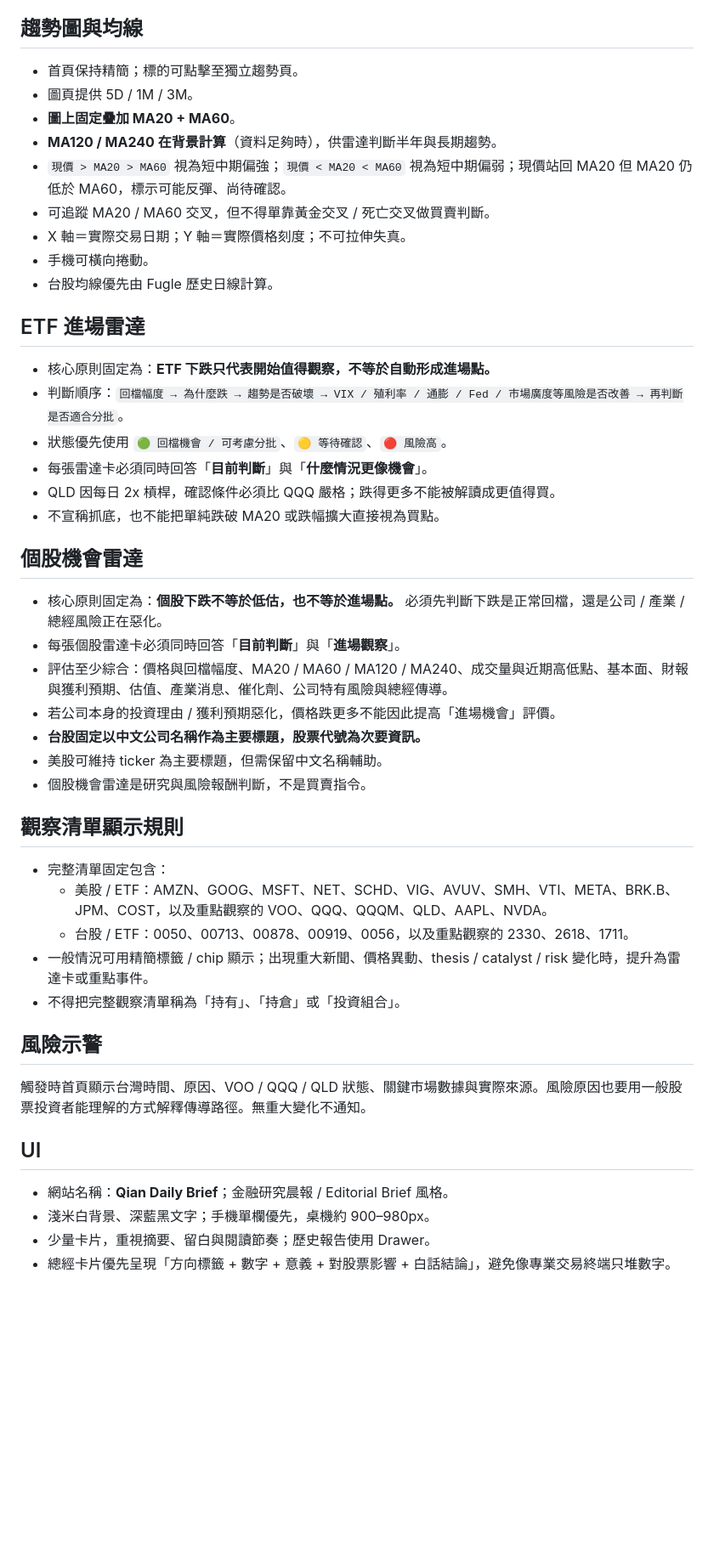
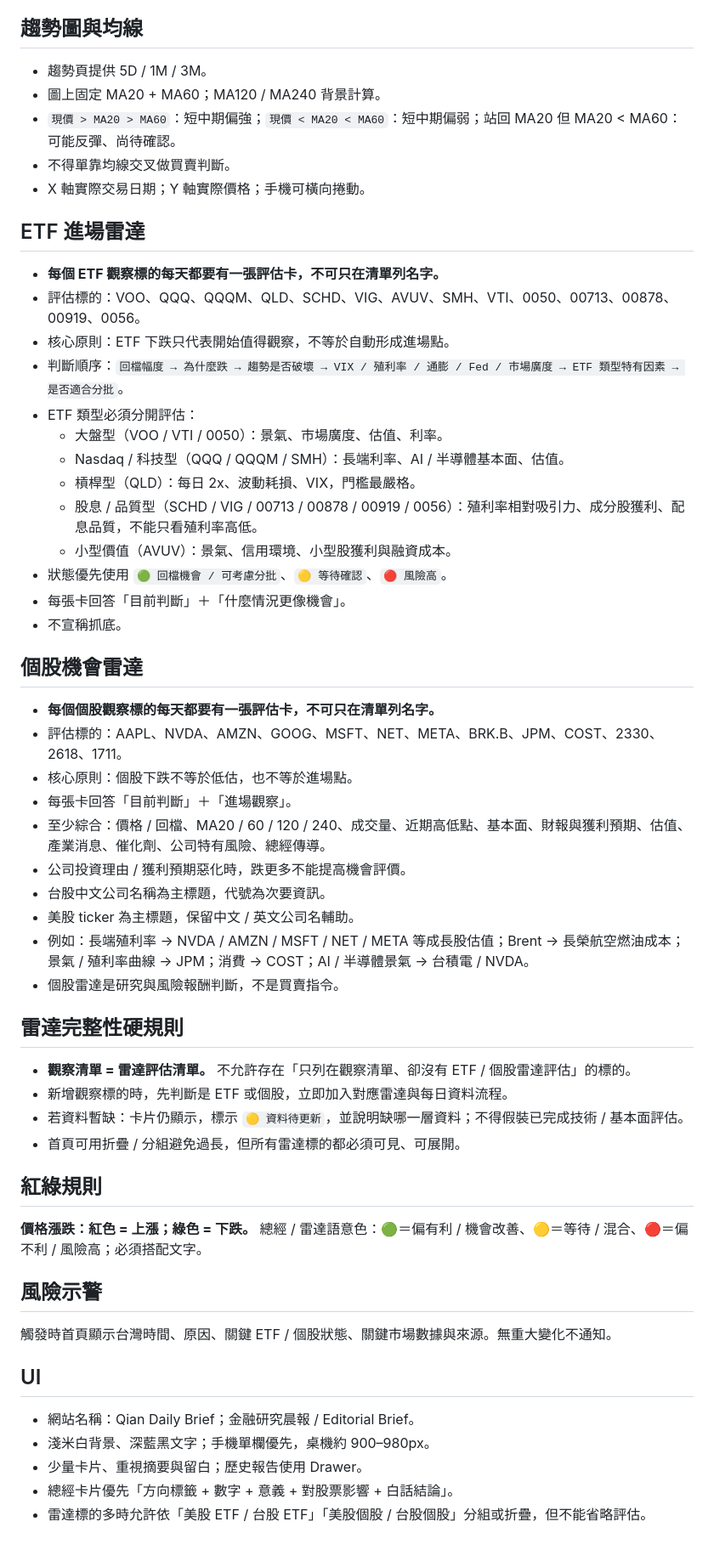
Before and after one commit to kakacf/Qian, a Markdown page: QIAN_SPEC.md, the part around one of its changes. Shown at 85% size. Drawn GitHub-style; blank space fills up the shorter version.

```diff
--- a/QIAN_SPEC.md
+++ b/QIAN_SPEC.md
@@ -103,44 +101,54 @@ Qian 是「先理解市場，再看觀察標的」的晨報。首頁固定優先
 
 ## 趨勢圖與均線
-- 首頁保持精簡；標的可點擊至獨立趨勢頁。
-- 圖頁提供 5D / 1M / 3M。
-- **圖上固定疊加 MA20 + MA60**。
-- **MA120 / MA240 在背景計算**（資料足夠時），供雷達判斷半年與長期趨勢。
-- `現價 > MA20 > MA60` 視為短中期偏強；`現價 < MA20 < MA60` 視為短中期偏弱；現價站回 MA20 但 MA20 仍低於 MA60，標示可能反彈、尚待確認。
-- 可追蹤 MA20 / MA60 交叉，但不得單靠黃金交叉 / 死亡交叉做買賣判斷。
-- X 軸＝實際交易日期；Y 軸＝實際價格刻度；不可拉伸失真。
-- 手機可橫向捲動。
-- 台股均線優先由 Fugle 歷史日線計算。
+- 趨勢頁提供 5D / 1M / 3M。
+- 圖上固定 MA20 + MA60；MA120 / MA240 背景計算。
+- `現價 > MA20 > MA60`：短中期偏強；`現價 < MA20 < MA60`：短中期偏弱；站回 MA20 但 MA20 < MA60：可能反彈、尚待確認。
+- 不得單靠均線交叉做買賣判斷。
+- X 軸實際交易日期；Y 軸實際價格；手機可橫向捲動。
 
 ## ETF 進場雷達
-- 核心原則固定為：**ETF 下跌只代表開始值得觀察，不等於自動形成進場點。**
-- 判斷順序：`回檔幅度 → 為什麼跌 → 趨勢是否破壞 → VIX / 殖利率 / 通膨 / Fed / 市場廣度等風險是否改善 → 再判斷是否適合分批`。
+- **每個 ETF 觀察標的每天都要有一張評估卡，不可只在清單列名字。**
+- 評估標的：VOO、QQQ、QQQM、QLD、SCHD、VIG、AVUV、SMH、VTI、0050、00713、00878、00919、0056。
+- 核心原則：ETF 下跌只代表開始值得觀察，不等於自動形成進場點。
+- 判斷順序：`回檔幅度 → 為什麼跌 → 趨勢是否破壞 → VIX / 殖利率 / 通膨 / Fed / 市場廣度 → ETF 類型特有因素 → 是否適合分批`。
+- ETF 類型必須分開評估：
+  - 大盤型（VOO / VTI / 0050）：景氣、市場廣度、估值、利率。
+  - Nasdaq / 科技型（QQQ / QQQM / SMH）：長端利率、AI / 半導體基本面、估值。
+  - 槓桿型（QLD）：每日 2x、波動耗損、VIX，門檻最嚴格。
+  - 股息 / 品質型（SCHD / VIG / 00713 / 00878 / 00919 / 0056）：殖利率相對吸引力、成分股獲利、配息品質，不能只看殖利率高低。
+  - 小型價值（AVUV）：景氣、信用環境、小型股獲利與融資成本。
 - 狀態優先使用 `🟢 回檔機會 / 可考慮分批`、`🟡 等待確認`、`🔴 風險高`。
-- 每張雷達卡必須同時回答「**目前判斷**」與「**什麼情況更像機會**」。
-- QLD 因每日 2x 槓桿，確認條件必須比 QQQ 嚴格；跌得更多不能被解讀成更值得買。
-- 不宣稱抓底，也不能把單純跌破 MA20 或跌幅擴大直接視為買點。
+- 每張卡回答「目前判斷」＋「什麼情況更像機會」。
+- 不宣稱抓底。
 
 ## 個股機會雷達
-- 核心原則固定為：**個股下跌不等於低估，也不等於進場點。** 必須先判斷下跌是正常回檔，還是公司 / 產業 / 總經風險正在惡化。
-- 每張個股雷達卡必須同時回答「**目前判斷**」與「**進場觀察**」。
-- 評估至少綜合：價格與回檔幅度、MA20 / MA60 / MA120 / MA240、成交量與近期高低點、基本面、財報與獲利預期、估值、產業消息、催化劑、公司特有風險與總經傳導。
-- 若公司本身的投資理由 / 獲利預期惡化，價格跌更多不能因此提高「進場機會」評價。
-- **台股固定以中文公司名稱作為主要標題，股票代號為次要資訊。**
-- 美股可維持 ticker 為主要標題，但需保留中文名稱輔助。
-- 個股機會雷達是研究與風險報酬判斷，不是買賣指令。
+- **每個個股觀察標的每天都要有一張評估卡，不可只在清單列名字。**
+- 評估標的：AAPL、NVDA、AMZN、GOOG、MSFT、NET、META、BRK.B、JPM、COST、2330、2618、1711。
+- 核心原則：個股下跌不等於低估，也不等於進場點。
+- 每張卡回答「目前判斷」＋「進場觀察」。
+- 至少綜合：價格 / 回檔、MA20 / 60 / 120 / 240、成交量、近期高低點、基本面、財報與獲利預期、估值、產業消息、催化劑、公司特有風險、總經傳導。
+- 公司投資理由 / 獲利預期惡化時，跌更多不能提高機會評價。
+- 台股中文公司名稱為主標題，代號為次要資訊。
+- 美股 ticker 為主標題，保留中文 / 英文公司名輔助。
+- 例如：長端殖利率 → NVDA / AMZN / MSFT / NET / META 等成長股估值；Brent → 長榮航空燃油成本；景氣 / 殖利率曲線 → JPM；消費 → COST；AI / 半導體景氣 → 台積電 / NVDA。
+- 個股雷達是研究與風險報酬判斷，不是買賣指令。
 
-## 觀察清單顯示規則
-- 完整清單固定包含：
-  - 美股 / ETF：AMZN、GOOG、MSFT、NET、SCHD、VIG、AVUV、SMH、VTI、META、BRK.B、JPM、COST，以及重點觀察的 VOO、QQQ、QQQM、QLD、AAPL、NVDA。
-  - 台股 / ETF：0050、00713、00878、00919、0056，以及重點觀察的 2330、2618、1711。
-- 一般情況可用精簡標籤 / chip 顯示；出現重大新聞、價格異動、thesis / catalyst / risk 變化時，提升為雷達卡或重點事件。
-- 不得把完整觀察清單稱為「持有」、「持倉」或「投資組合」。
+## 雷達完整性硬規則
+- **觀察清單 = 雷達評估清單。** 不允許存在「只列在觀察清單、卻沒有 ETF / 個股雷達評估」的標的。
+- 新增觀察標的時，先判斷是 ETF 或個股，立即加入對應雷達與每日資料流程。
+- 若資料暫缺：卡片仍顯示，標示 `🟡 資料待更新`，並說明缺哪一層資料；不得假裝已完成技術 / 基本面評估。
+- 首頁可用折疊 / 分組避免過長，但所有雷達標的都必須可見、可展開。
+
+## 紅綠規則
+**價格漲跌：紅色 = 上漲；綠色 = 下跌。**
+總經 / 雷達語意色：🟢＝偏有利 / 機會改善、🟡＝等待 / 混合、🔴＝偏不利 / 風險高；必須搭配文字。
 
 ## 風險示警
-觸發時首頁顯示台灣時間、原因、VOO / QQQ / QLD 狀態、關鍵市場數據與實際來源。風險原因也要用一般股票投資者能理解的方式解釋傳導路徑。無重大變化不通知。
+觸發時首頁顯示台灣時間、原因、關鍵 ETF / 個股狀態、關鍵市場數據與來源。無重大變化不通知。
 
 ## UI
-- 網站名稱：**Qian Daily Brief**；金融研究晨報 / Editorial Brief 風格。
+- 網站名稱：Qian Daily Brief；金融研究晨報 / Editorial Brief。
 - 淺米白背景、深藍黑文字；手機單欄優先，桌機約 900–980px。
-- 少量卡片，重視摘要、留白與閱讀節奏；歷史報告使用 Drawer。
-- 總經卡片優先呈現「方向標籤 + 數字 + 意義 + 對股票影響 + 白話結論」，避免像專業交易終端只堆數字。
+- 少量卡片、重視摘要與留白；歷史報告使用 Drawer。
+- 總經卡片優先「方向標籤 + 數字 + 意義 + 對股票影響 + 白話結論」。
+- 雷達標的多時允許依「美股 ETF / 台股 ETF」「美股個股 / 台股個股」分組或折疊，但不能省略評估。
```
Also changed, not shown: other parts of QIAN_SPEC.md (+63 -65 lines).
